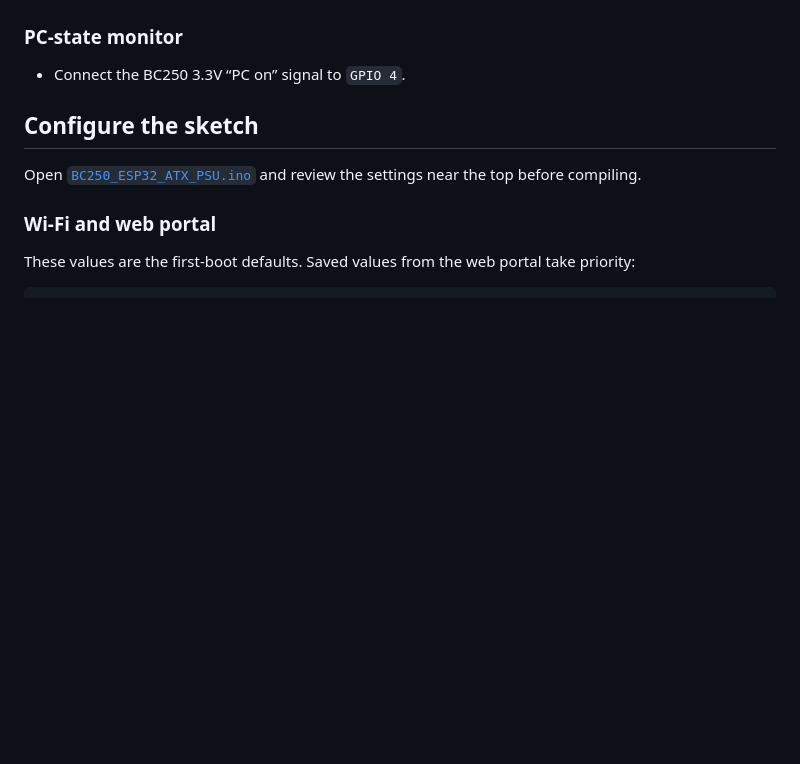
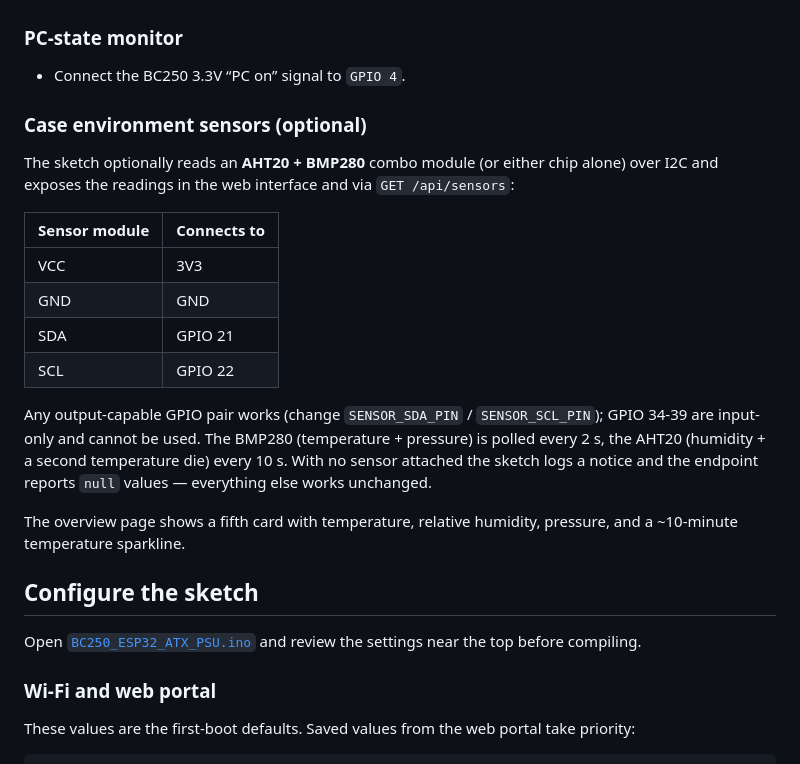
Before and after one commit to GreatApo/BC250_ESP32_ATX_PSU, a Markdown page: README.md, the part around the change. Rendered like a GitHub page; blank space fills up the shorter version.

Commit message:
Document the case sensors option in the README

```diff
--- a/README.md
+++ b/README.md
@@ -103,6 +103,21 @@ Use the normally-open contacts of the relay controlled by `GPIO 17`:
 ### PC-state monitor
 
 - Connect the BC250 3.3V “PC on” signal to `GPIO 4`.
+
+### Case environment sensors (optional)
+
+The sketch optionally reads an **AHT20 + BMP280** combo module (or either chip alone) over I2C and exposes the readings in the web interface and via `GET /api/sensors`:
+
+| Sensor module | Connects to |
+|---|---|
+| VCC | 3V3 |
+| GND | GND |
+| SDA | GPIO 21 |
+| SCL | GPIO 22 |
+
+Any output-capable GPIO pair works (change `SENSOR_SDA_PIN` / `SENSOR_SCL_PIN`); GPIO 34-39 are input-only and cannot be used. The BMP280 (temperature + pressure) is polled every 2 s, the AHT20 (humidity + a second temperature die) every 10 s. With no sensor attached the sketch logs a notice and the endpoint reports `null` values — everything else works unchanged.
+
+The overview page shows a fifth card with temperature, relative humidity, pressure, and a ~10-minute temperature sparkline.
 
 ## Configure the sketch
 
```
